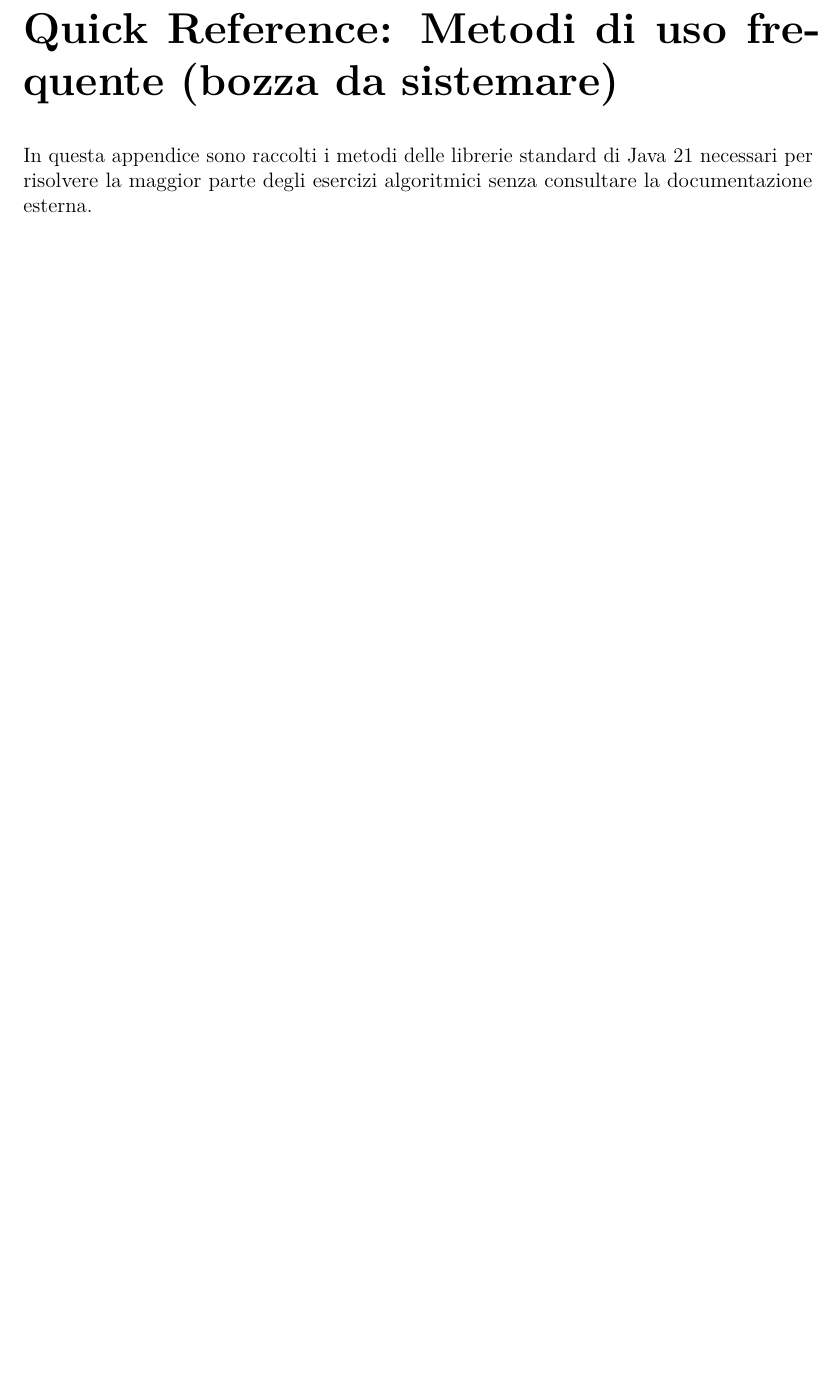
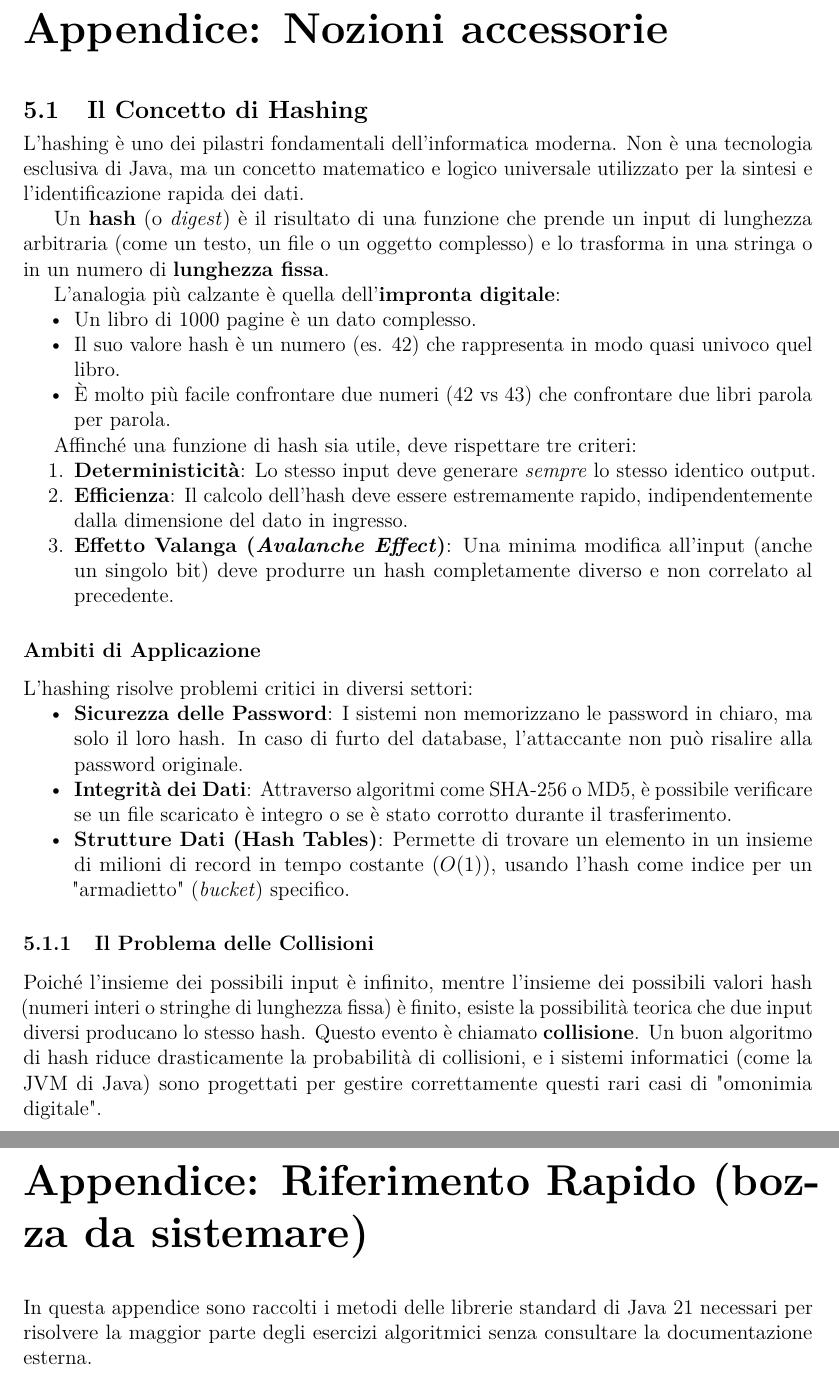
Before and after one commit to EmaRomano/Appunti-CoreJava21, a LaTeX book (main.tex, which reads capitoli/appendice-accessori-teoria.tex, capitoli/appendice-riferimento-rapido.tex): part of page 57 of 58 before the commit and two parts of pages 54 and 58 of 59 after it, the two joined at a grey line, cut at the place of the change, the shorter picture padded with empty space. Compiled offline with pdfLaTeX.

Commit message:
sistemazione appendici e concetto di hashing

```diff
--- /dev/null
+++ b/capitoli/appendice-accessori-teoria.tex
@@ -0,0 +1,35 @@
+% !TeX root = ../main.tex
+\chapter{Appendice: Nozioni accessorie}
+
+\section{Il Concetto di Hashing}
+\label{app:hashing}
+
+L'hashing è uno dei pilastri fondamentali dell'informatica moderna. Non è una tecnologia esclusiva di Java, ma un concetto matematico e logico universale utilizzato per la sintesi e l'identificazione rapida dei dati.
+
+Un \textbf{hash} (o \textit{digest}) è il risultato di una funzione che prende un input di lunghezza arbitraria (come un testo, un file o un oggetto complesso) e lo trasforma in una stringa o in un numero di \textbf{lunghezza fissa}.
+
+L'analogia più calzante è quella dell'\textbf{impronta digitale}:
+\begin{itemize}
+    \item Un libro di 1000 pagine è un dato complesso.
+    \item Il suo valore hash è un numero (es. 42) che rappresenta in modo quasi univoco quel libro.
+    \item È molto più facile confrontare due numeri (42 vs 43) che confrontare due libri parola per parola.
+\end{itemize}
+
+Affinché una funzione di hash sia utile, deve rispettare tre criteri:
+\begin{enumerate}
+    \item \textbf{Deterministicità}: Lo stesso input deve generare \textit{sempre} lo stesso identico output.
+    \item \textbf{Efficienza}: Il calcolo dell'hash deve essere estremamente rapido, indipendentemente dalla dimensione del dato in ingresso.
+    \item \textbf{Effetto Valanga (\textit{Avalanche Effect})}: Una minima modifica all'input (anche un singolo bit) deve produrre un hash completamente diverso e non correlato al precedente.
+\end{enumerate}
+
+\subsection*{Ambiti di Applicazione}
+L'hashing risolve problemi critici in diversi settori:
+\begin{itemize}
+    \item \textbf{Sicurezza delle Password}: I sistemi non memorizzano le password in chiaro, ma solo il loro hash. In caso di furto del database, l'attaccante non può risalire alla password originale.
+    \item \textbf{Integrità dei Dati}: Attraverso algoritmi come SHA-256 o MD5, è possibile verificare se un file scaricato è integro o se è stato corrotto durante il trasferimento.
+    \item \textbf{Strutture Dati (Hash Tables)}: Permette di trovare un elemento in un insieme di milioni di record in tempo costante ($O(1)$), usando l'hash come indice per un "armadietto" (\textit{bucket}) specifico.
+\end{itemize}
+
+\subsection{Il Problema delle Collisioni}
+Poiché l'insieme dei possibili input è infinito, mentre l'insieme dei possibili valori hash (numeri interi o stringhe di lunghezza fissa) è finito, esiste la possibilità teorica che due input diversi producano lo stesso hash. Questo evento è chiamato \textbf{collisione}.
+Un buon algoritmo di hash riduce drasticamente la probabilità di collisioni, e i sistemi informatici (come la JVM di Java) sono progettati per gestire correttamente questi rari casi di "omonimia digitale".
--- a/capitoli/appendice-riferimento-rapido.tex
+++ b/capitoli/appendice-riferimento-rapido.tex
@@ -1,5 +1,5 @@
 % --- File: appendice-riferimento-rapido.tex ---
-\chapter{Quick Reference: Metodi di uso frequente (bozza da sistemare)}
+\chapter{Appendice: Riferimento Rapido (bozza da sistemare)}
 
 In questa appendice sono raccolti i metodi delle librerie standard di Java 21 necessari per risolvere la maggior parte degli esercizi algoritmici senza consultare la documentazione esterna.
 
```
Also changed, not shown: capitoli/bozze.tex (+7 -3 lines), main.tex (+1 -0 lines), main.pdf, 2 other files.
